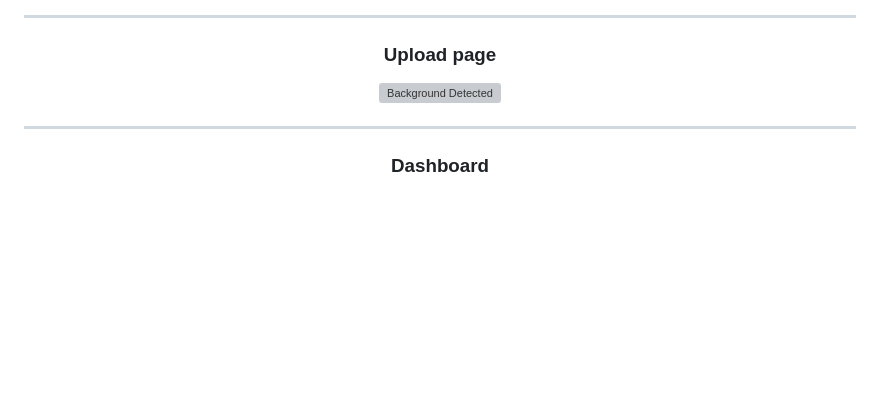
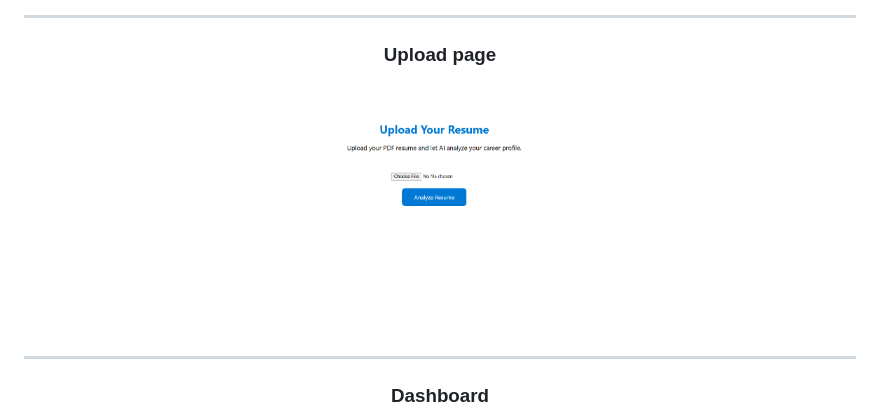
Before and after one commit to minal-codes/CareerForgeAI, a Markdown page: README.md, the part around the change. Rendered like a GitHub page; blank space fills up the shorter version; grey boxes are pictures that could not be loaded.

Commit message:
Update image source in README for upload page

```diff
--- a/README.md
+++ b/README.md
@@ -126,7 +126,7 @@ Professional PDF Report
 <h3 align="center">Upload page</h3>
 
 <p align="center">
-  <img src="dashboard.png" alt="Background Detected" width="500">
+  <img src="Screenshots/upload.png" alt="Background Detected" width="500">
 </p>
 
 ---
```
